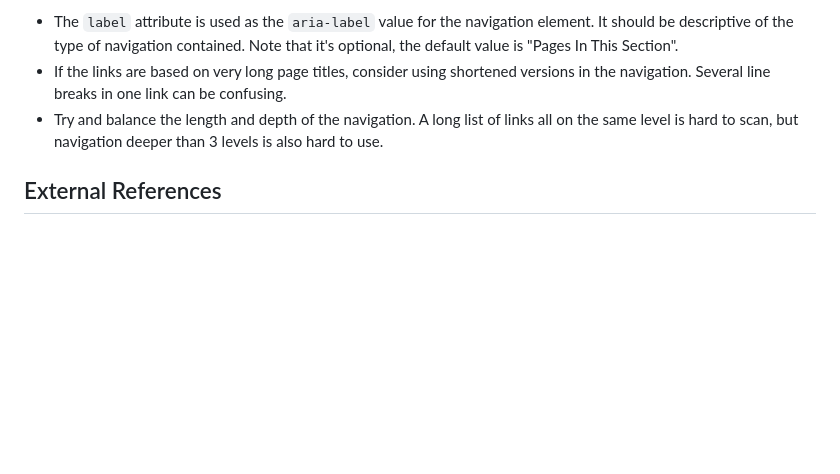
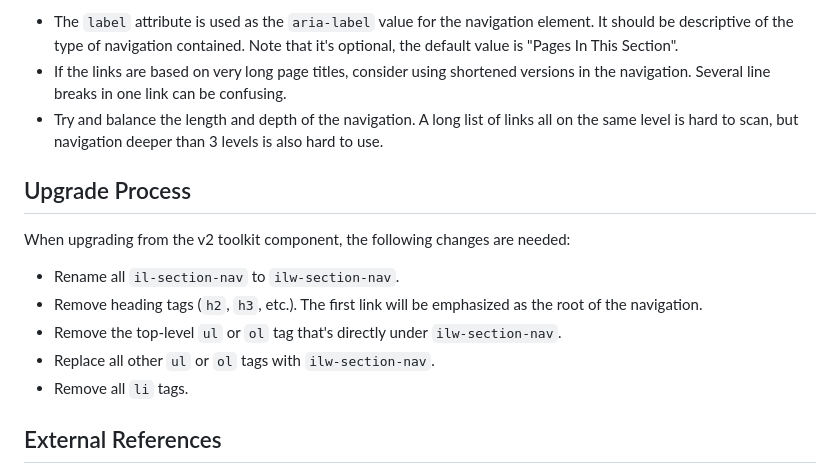
Before and after one commit to web-illinois/ilw-section-nav, a Markdown page: README.md, the part around the change. Drawn GitHub-style; blank space fills up the shorter version.

Commit message:
Add Upgrade Process to README.

```diff
--- a/README.md
+++ b/README.md
@@ -80,6 +80,17 @@ it will be styled to indicate that.
   the same level is hard to scan, but navigation deeper than 3 levels is also hard to
   use.
 
+## Upgrade Process
+
+When upgrading from the v2 toolkit component, the following changes are needed:
+
+- Rename all `il-section-nav` to `ilw-section-nav`.
+- Remove heading tags (`h2`, `h3`, etc.). The first link will be emphasized as the root of
+  the navigation.
+- Remove the top-level `ul` or `ol` tag that's directly under `ilw-section-nav`.
+- Replace all other `ul` or `ol` tags with `ilw-section-nav`.
+- Remove all `li` tags.
+
 ## External References
 
 - https://www.w3.org/WAI/tutorials/menus/structure/
```
